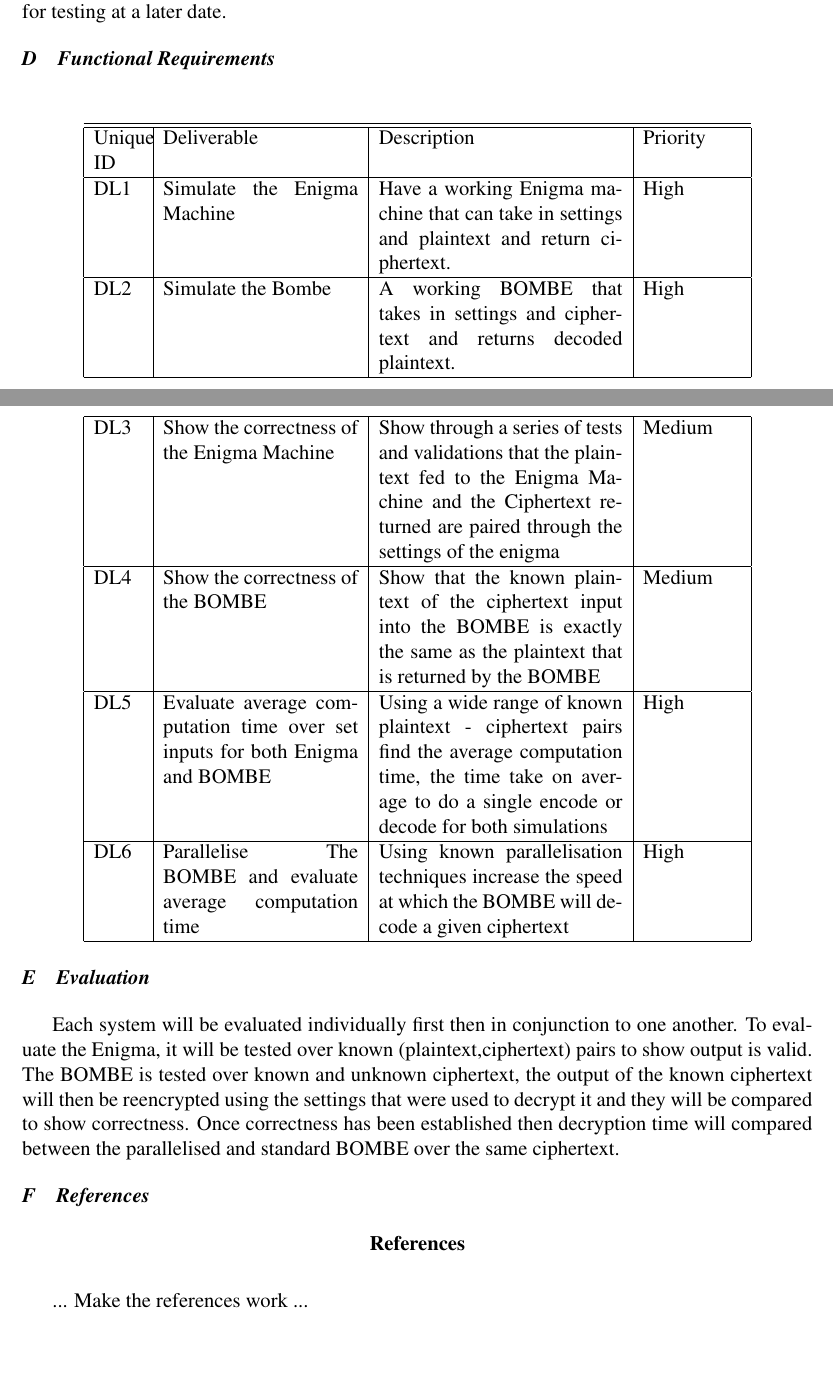
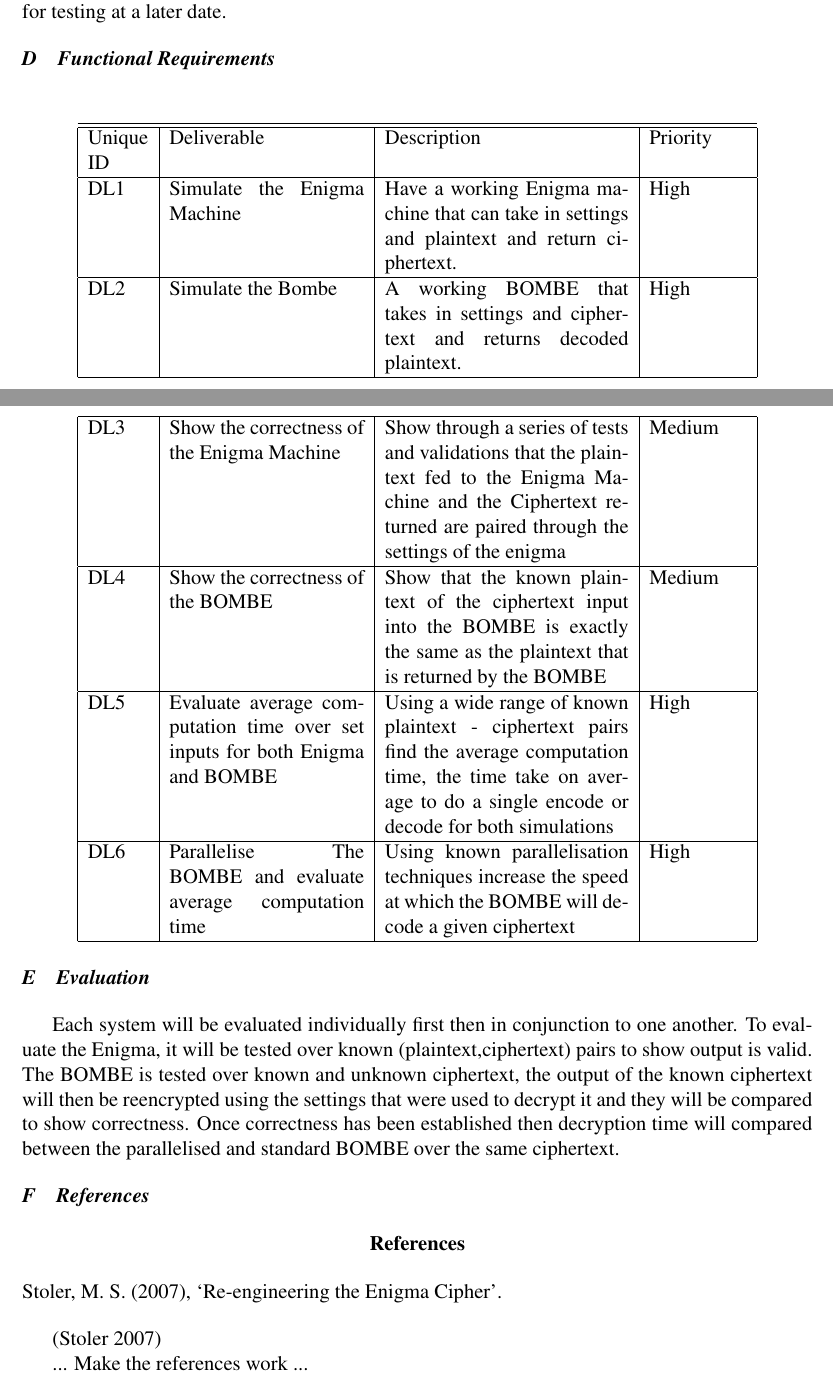
Before and after one commit to br3v1an5/Dissertation-Third-Year, a LaTeX paper (DesignReport/DesignReport.tex): two parts of pages 7 and 8 of 8, joined at a grey line, cut so that both start at the same text, the shorter picture padded with empty space. Compiled offline with pdfLaTeX.

Commit message:
Did a tiny bit more

```diff
--- a/DesignReport/DesignReport.tex
+++ b/DesignReport/DesignReport.tex
@@ -163,7 +163,7 @@ The Enigma simulation will output its results to a text file as this will be use
 
 \vspace*{6pt}
 \label{units}
-\begin{longtable}{ |p{1cm}|p{4cm}|p{5cm}|p{2cm}| }\hline\hline
+\begin{longtable}{ |p{1.25cm}|p{4cm}|p{5cm}|p{2cm}| }\hline\hline
 Unique ID & Deliverable & Description & Priority \\ \hline
 DL1 & Simulate the Enigma Machine & Have a working Enigma machine that can take in settings and plaintext and return ciphertext. & High \\ \hline
 DL2 & Simulate the Bombe & A working BOMBE that takes in settings and ciphertext and returns decoded plaintext. & High \\ \hline
@@ -181,6 +181,8 @@ Each system will be evaluated individually first then in conjunction to one anot
 
 \bibliography{REF}
 
+\cite{Stoler2007}
+
 ...
 Make the references work
 ...
```
Also changed, not shown: DesignReport/REF.bib (+5 -0 lines), DesignReport/DesignReport.bbl, DesignReport/DesignReport.pdf, 4 other files.
